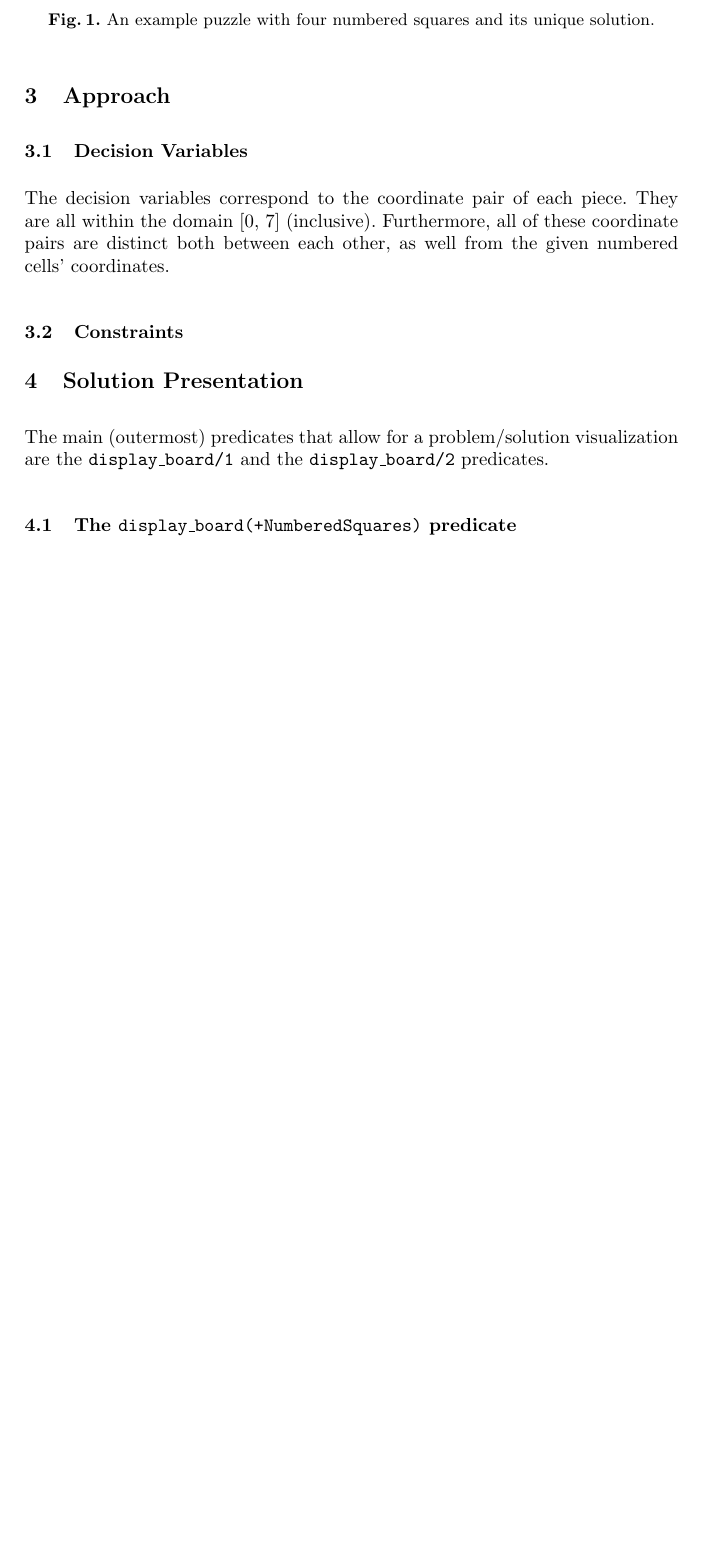
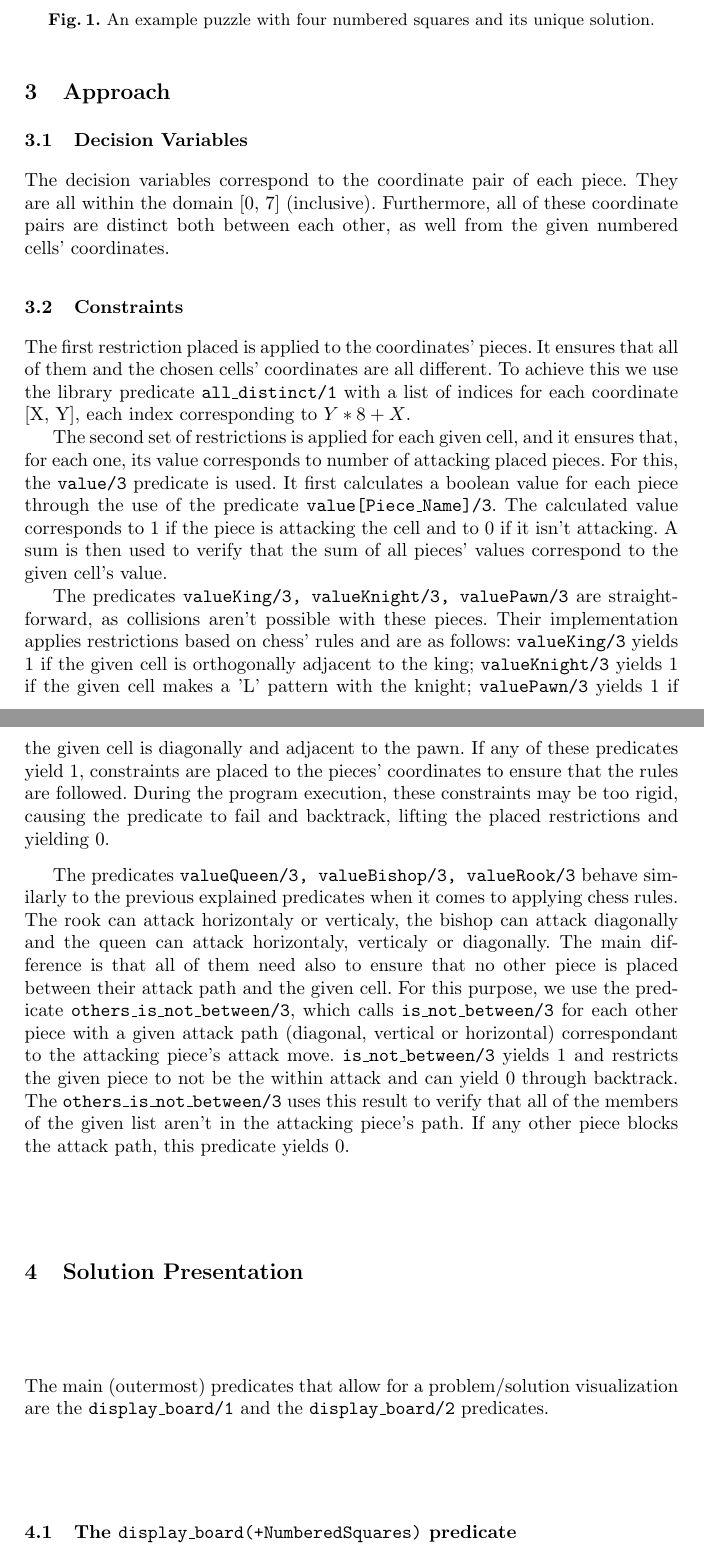
Before and after one commit to JoaoCostaIFG/PLOG, a LaTeX paper (Proj2/docs/report.tex): part of page 2 of 4 before the commit and two parts of pages 2 and 3 of 5 after it, the two joined at a grey line, cut so that both start at the same text, the shorter picture padded with empty space. Compiled offline with pdfLaTeX.

Commit message:
Add: Constraints to report

```diff
--- a/Proj2/docs/report.tex
+++ b/Proj2/docs/report.tex
@@ -68,6 +68,45 @@ within the domain [0, 7] (inclusive). Furthermore, all of these coordinate pairs
 distinct both between each other, as well from the given numbered cells' coordinates.
 
 \subsection{Constraints}
+
+%\subsubsection{All Distinct}
+The first restriction placed is applied to the coordinates' pieces. It ensures that all of them
+and the chosen cells' coordinates are all different. To achieve this we use the library
+predicate \inlinecode{all\_distinct/1} with a list of indices for each coordinate
+[X, Y], each index corresponding to $Y * 8 + X$.
+
+%\subsubsection{Value}
+The second set of restrictions is applied for each given cell, and it ensures that, for each
+one, its value corresponds to number of attacking placed pieces. For this, the \inlinecode{value/3}
+predicate is used. It first calculates a boolean value for each piece through the use of the predicate
+\inlinecode{value[Piece\_Name]/3}. The calculated value corresponds to 1 if the piece is attacking
+the cell and to 0 if it isn't attacking. A sum is then used to verify that the sum of all pieces' values
+correspond to the given cell's value.
+
+%\subsubsection{KingValue, KnightValue and PawnValue}
+The predicates \inlinecode{valueKing/3, valueKnight/3, valuePawn/3} are straightforward, as
+collisions aren't possible with these pieces. Their implementation applies restrictions based
+on chess' rules and are as follows: \inlinecode{valueKing/3} yields 1 if the given cell is orthogonally adjacent to
+the king; \inlinecode{valueKnight/3} yields 1 if the given cell makes a 'L' pattern
+with the knight; \inlinecode{valuePawn/3} yields 1 if the given cell is diagonally and adjacent to
+the pawn. If any of these predicates yield 1, constraints are placed to the pieces' coordinates
+to ensure that the rules are followed. During the program execution, these constraints may
+be too rigid, causing the predicate to fail and backtrack, lifting the placed restrictions and
+yielding 0.
+
+%\subsubsection{QueenValue, BishopValue and RookValue}
+The predicates \inlinecode{valueQueen/3, valueBishop/3, valueRook/3} behave similarly to
+the previous explained predicates when it comes to applying chess rules. The rook can attack
+horizontaly or verticaly, the bishop can attack diagonally and the queen can attack horizontaly, verticaly
+or diagonally. The main difference is that all of them need also to ensure that no other piece
+is placed between their attack path and the given cell.
+For this purpose, we use the predicate \inlinecode{others\_is\_not\_between/3}, which calls
+\inlinecode{is\_not\_between/3} for each other piece with a given attack path (diagonal, vertical or horizontal)
+correspondant to the attacking piece's attack move. \inlinecode{is\_not\_between/3} yields 1 and
+restricts the given piece to not be the within attack and can yield 0 through backtrack.
+The \inlinecode{others\_is\_not\_between/3} uses this result to verify that all of the members of
+the given list aren't in the attacking piece's path. If any other piece blocks the attack path,
+this predicate yields 0.
 
 \section{Solution Presentation}
 
```
Also changed, not shown: Proj2/docs/report.pdf, 2 other files.
